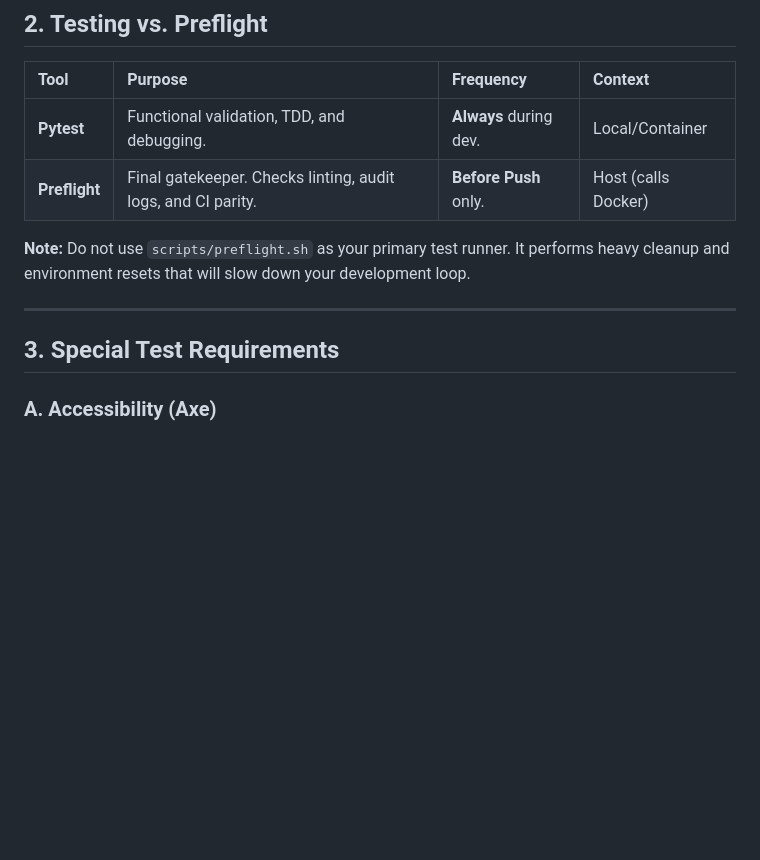
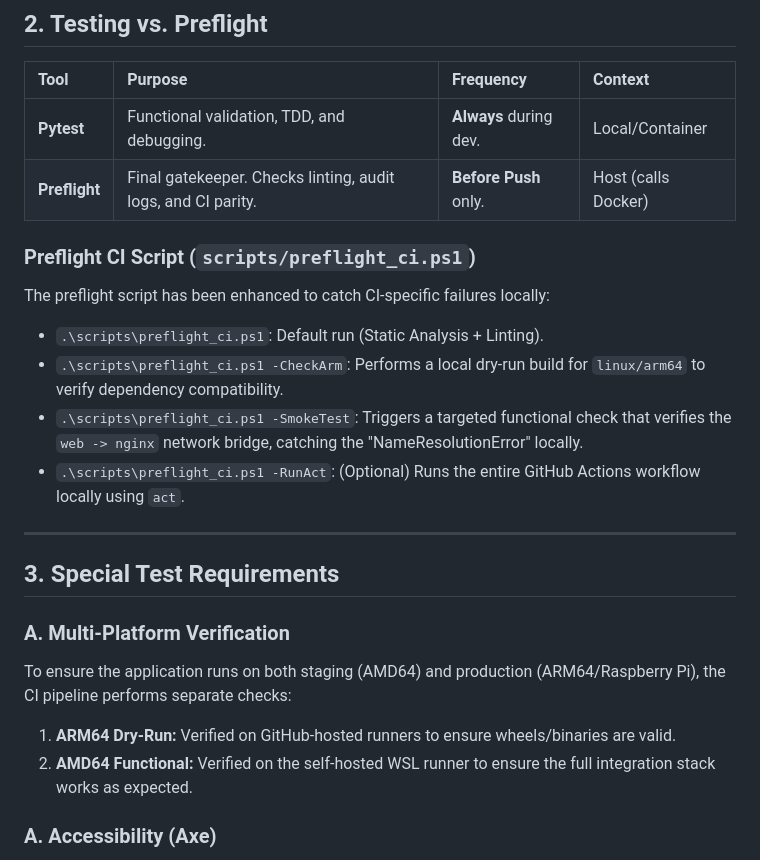
Before and after one commit to SpencerChristopher/FlaskWeb_Project_Root, a Markdown page: docs/TESTING.md, the part around the change. GitHub-like rendering; blank space fills up the shorter version.

```diff
--- a/docs/TESTING.md
+++ b/docs/TESTING.md
@@ -35,11 +35,21 @@ Run from inside the `web` container.
 | **Pytest** | Functional validation, TDD, and debugging. | **Always** during dev. | Local/Container |
 | **Preflight** | Final gatekeeper. Checks linting, audit logs, and CI parity. | **Before Push** only. | Host (calls Docker) |
 
-**Note:** Do not use `scripts/preflight.sh` as your primary test runner. It performs heavy cleanup and environment resets that will slow down your development loop.
+### Preflight CI Script (`scripts/preflight_ci.ps1`)
+The preflight script has been enhanced to catch CI-specific failures locally:
+*   `.\scripts\preflight_ci.ps1`: Default run (Static Analysis + Linting).
+*   `.\scripts\preflight_ci.ps1 -CheckArm`: Performs a local dry-run build for `linux/arm64` to verify dependency compatibility.
+*   `.\scripts\preflight_ci.ps1 -SmokeTest`: Triggers a targeted functional check that verifies the `web -> nginx` network bridge, catching the "NameResolutionError" locally.
+*   `.\scripts\preflight_ci.ps1 -RunAct`: (Optional) Runs the entire GitHub Actions workflow locally using `act`.
 
 ---
 
 ## 3. Special Test Requirements
+
+### A. Multi-Platform Verification
+To ensure the application runs on both staging (AMD64) and production (ARM64/Raspberry Pi), the CI pipeline performs separate checks:
+1.  **ARM64 Dry-Run:** Verified on GitHub-hosted runners to ensure wheels/binaries are valid.
+2.  **AMD64 Functional:** Verified on the self-hosted WSL runner to ensure the full integration stack works as expected.
 
 ### A. Accessibility (Axe)
 E2E tests include accessibility checks via `axe-core`. To enable these, you must download the script to the local directory:
```
Also changed, not shown: README.md (+1 -1 lines), docs/DEPLOYMENT.md (+25 -12 lines).
